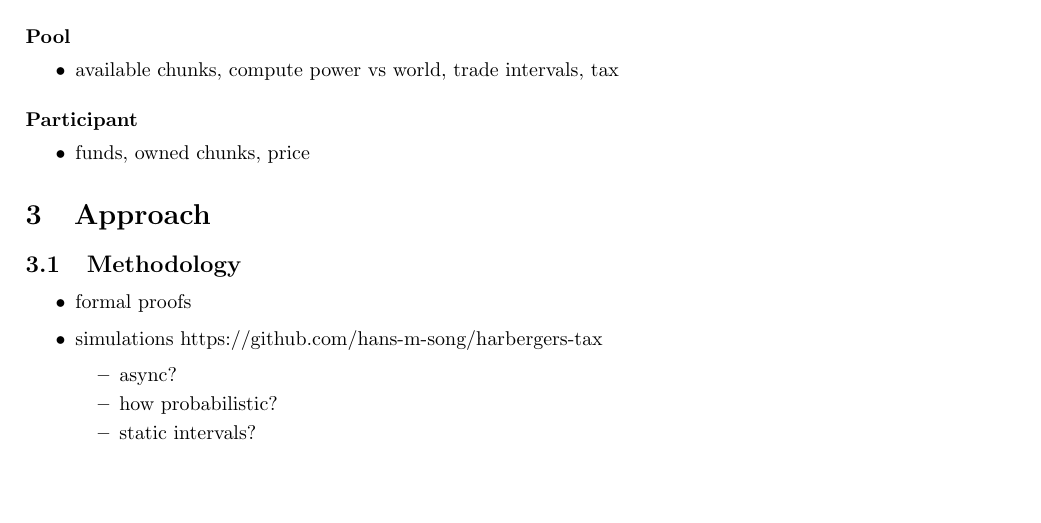
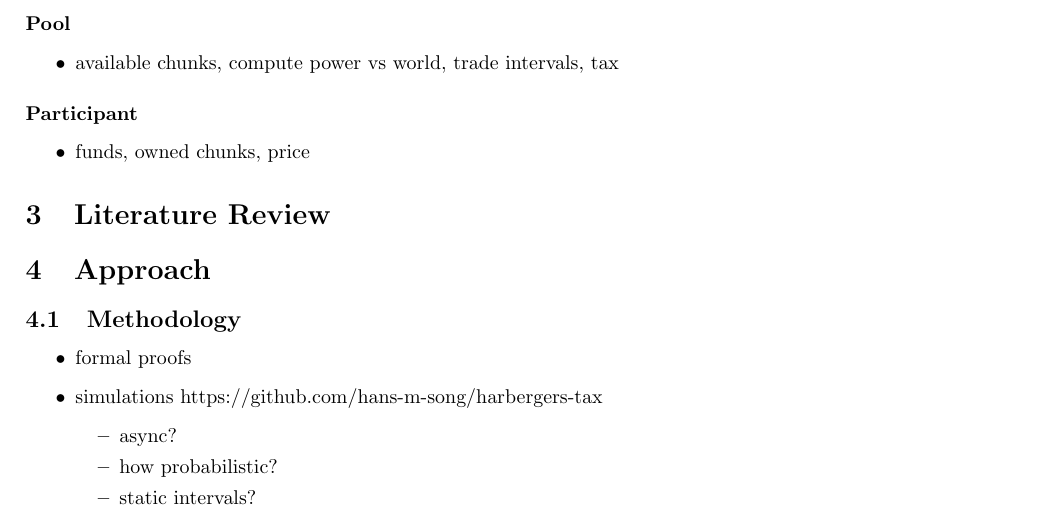
Before and after one commit to hans-m-song/ENGG4801-proposal, a LaTeX document (main.tex): part of page 2 of 4, cut so that both start at the same text, the shorter picture padded with empty space. Compiled offline with pdfLaTeX.

Commit message:
Updates from Overleaf

```diff
--- a/main.tex
+++ b/main.tex
@@ -20,6 +20,10 @@
 
 \input{content/introduction}
 
+\section{Literature Review}
+
+\input{content/literature}
+
 \section{Approach}
 
 \input{content/approach}
```
Also changed, not shown: content/approach.tex (+3 -0 lines), content/introduction.tex (+0 -5 lines), content/literature.tex (added).
